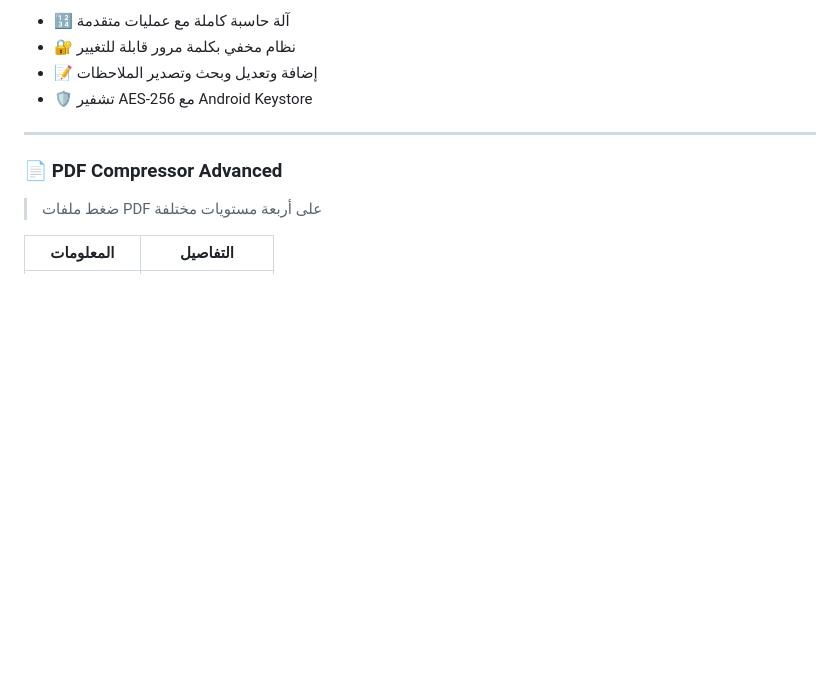
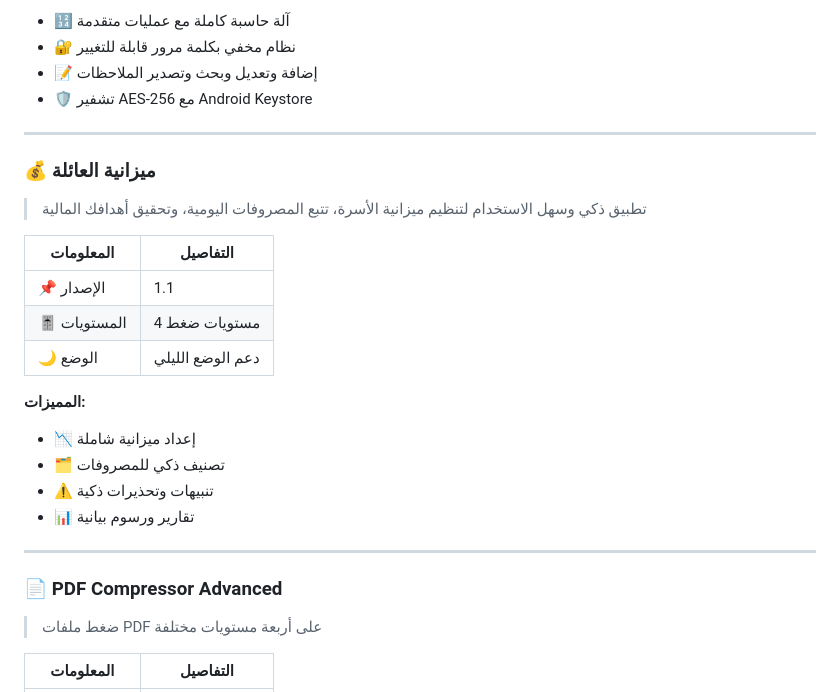
Before and after one commit to abosalehg-ui/my-apps, a Markdown page: README.md, the part around the change. Drawn GitHub-style; blank space fills up the shorter version.

```diff
--- a/README.md
+++ b/README.md
@@ -47,6 +47,23 @@
 - 🔐 نظام مخفي بكلمة مرور قابلة للتغيير
 - 📝 إضافة وتعديل وبحث وتصدير الملاحظات
 - 🛡️ تشفير AES-256 مع Android Keystore
+
+---
+
+### 💰 ميزانية العائلة
+> تطبيق ذكي وسهل الاستخدام لتنظيم ميزانية الأسرة، تتبع المصروفات اليومية، وتحقيق أهدافك المالية
+
+| المعلومات | التفاصيل |
+|-----------|----------|
+| 📌 الإصدار | 1.1 |
+| 🎚️ المستويات | 4 مستويات ضغط |
+| 🌙 الوضع | دعم الوضع الليلي |
+
+**المميزات:**
+- 📉 إعداد ميزانية شاملة
+- 🗂️ تصنيف ذكي للمصروفات
+- ⚠️ تنبيهات وتحذيرات ذكية
+- 📊 تقارير ورسوم بيانية
 
 ---
 
```
